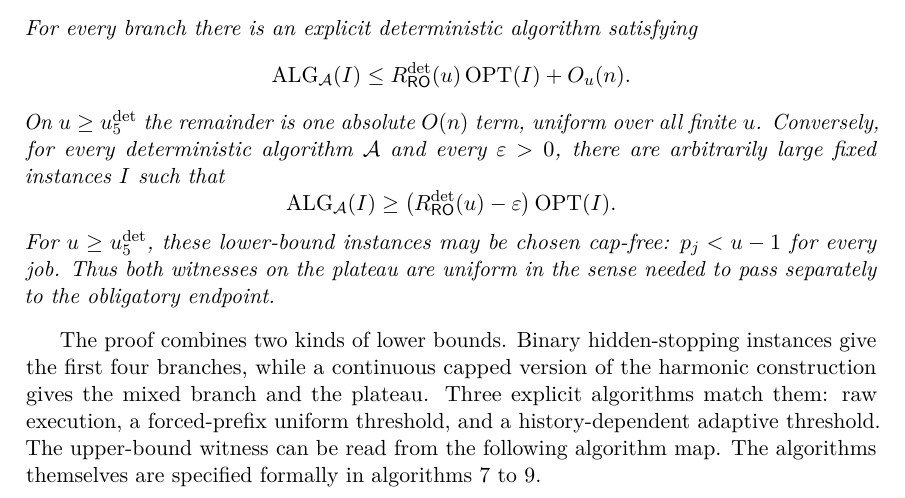
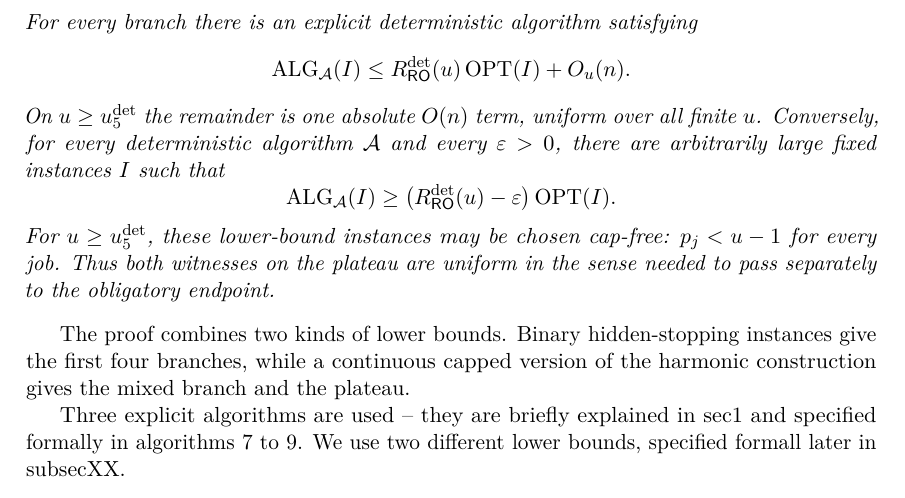
Before and after one commit to vaclavrozhon/obligatory-testing, a LaTeX paper (Exact-Deterministic-Ratios-Uniform-Testing-arXiv-source/paper.tex, which reads Exact-Deterministic-Ratios-Uniform-Testing-arXiv-source/deterministic_revealing.tex): part of page 26 of 99, cut so that both start at the same text. Compiled offline with pdfLaTeX.

Commit message:
Updates from Overleaf

```diff
--- a/Exact-Deterministic-Ratios-Uniform-Testing-arXiv-source/deterministic_revealing.tex
+++ b/Exact-Deterministic-Ratios-Uniform-Testing-arXiv-source/deterministic_revealing.tex
@@ -112,12 +112,12 @@ the sense needed to pass separately to the obligatory endpoint.
 
 The proof combines two kinds of lower bounds.  Binary hidden-stopping
 instances give the first four branches, while a continuous capped version
-of the harmonic construction gives the mixed branch and the plateau.  Three
-explicit algorithms match them: raw execution, a forced-prefix uniform
-threshold, and a history-dependent adaptive threshold.
-The upper-bound witness can be read from the following algorithm map.  The
-algorithms themselves are specified formally in
-\cref{alg:raw,alg:ute,alg:adaptive-threshold}.
+of the harmonic construction gives the mixed branch and the plateau.
+
+Three
+explicit algorithms are used -- they are briefly explained in sec1 and specified formally in
+\cref{alg:raw,alg:ute,alg:adaptive-threshold}. We use two different lower bounds, specified formall later in subsecXX.
+
 \begin{center}
 \begin{tabular}{@{}lll@{}}
 \toprule
```
